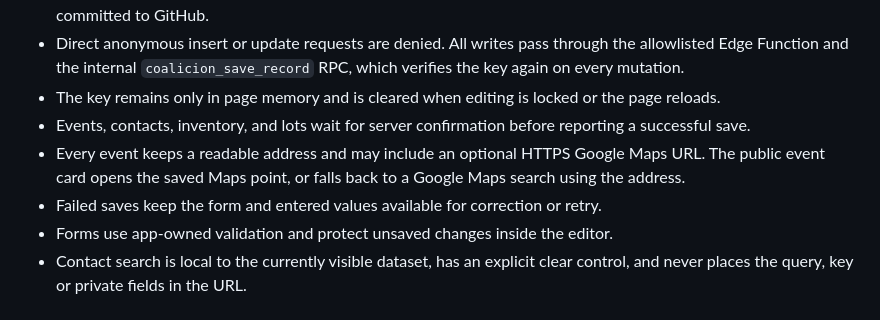
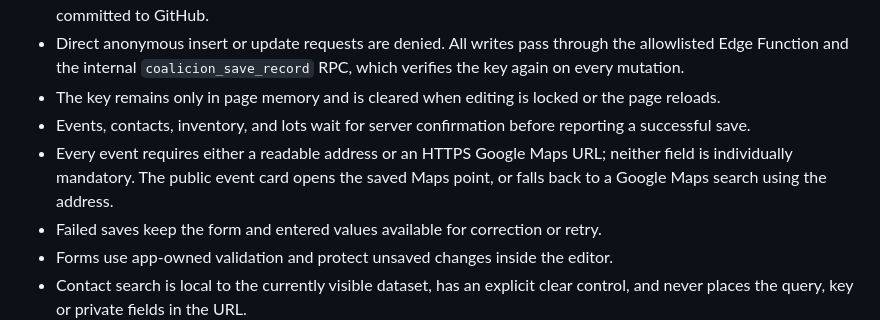
Before and after one commit to Proyectosccs/Dashboard-Gestion-y-Seguimiento, a Markdown page: UX-CONTRACT.md, the part around the change. Rendered like a GitHub page.

Commit message:
Definir dirección o Maps como alternativas

```diff
--- a/UX-CONTRACT.md
+++ b/UX-CONTRACT.md
@@ -58,7 +58,7 @@ The two surfaces share visual tokens and link to one another, but never share ev
 - Direct anonymous insert or update requests are denied. All writes pass through the allowlisted Edge Function and the internal `coalicion_save_record` RPC, which verifies the key again on every mutation.
 - The key remains only in page memory and is cleared when editing is locked or the page reloads.
 - Events, contacts, inventory, and lots wait for server confirmation before reporting a successful save.
-- Every event keeps a readable address and may include an optional HTTPS Google Maps URL. The public event card opens the saved Maps point, or falls back to a Google Maps search using the address.
+- Every event requires either a readable address or an HTTPS Google Maps URL; neither field is individually mandatory. The public event card opens the saved Maps point, or falls back to a Google Maps search using the address.
 - Failed saves keep the form and entered values available for correction or retry.
 - Forms use app-owned validation and protect unsaved changes inside the editor.
 - Contact search is local to the currently visible dataset, has an explicit clear control, and never places the query, key or private fields in the URL.
```
